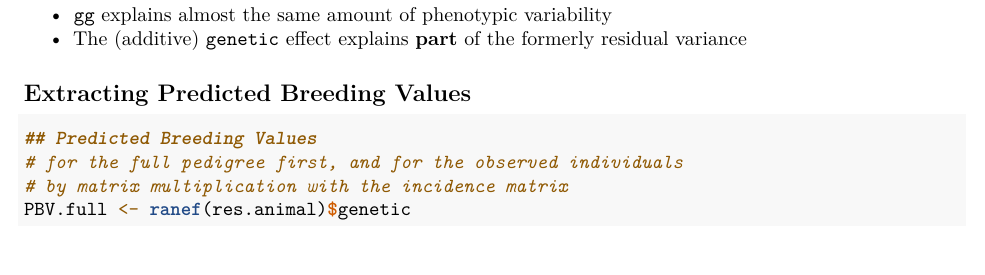
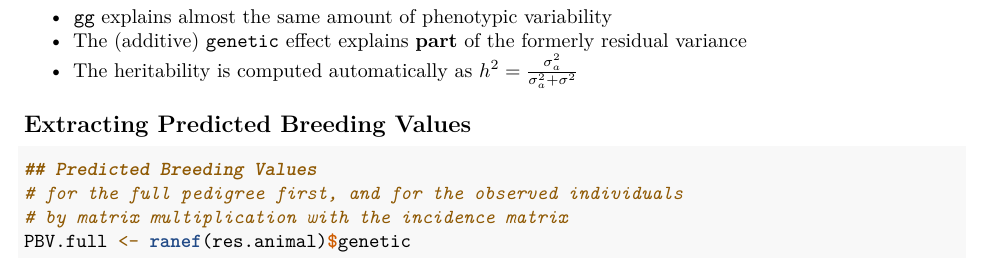
Before and after one commit to famuvie/breedR, an R Markdown document (inst/doc/Overview.Rmd): part of page 8 of 19, cut so that both start at the same text. Rendered offline with R 4.5, knitr and Pandoc, then LaTeX, with nearby package versions; some code elsewhere in the file could not run offline.

Commit message:
Fix LaTeX issue in vignette Overview

```diff
--- a/inst/doc/Overview.Rmd
+++ b/inst/doc/Overview.Rmd
@@ -421,6 +421,7 @@ summary(res.animal)
 
 - `gg` explains almost the same amount of phenotypic variability
 - The (additive) `genetic` effect explains **part** of the formerly residual variance
+- The heritability is computed automatically as $h^2 = \frac{\sigma_a^2}{\sigma_a^2 + \sigma^2}$
 
 
 ## Extracting Predicted Breeding Values
```
